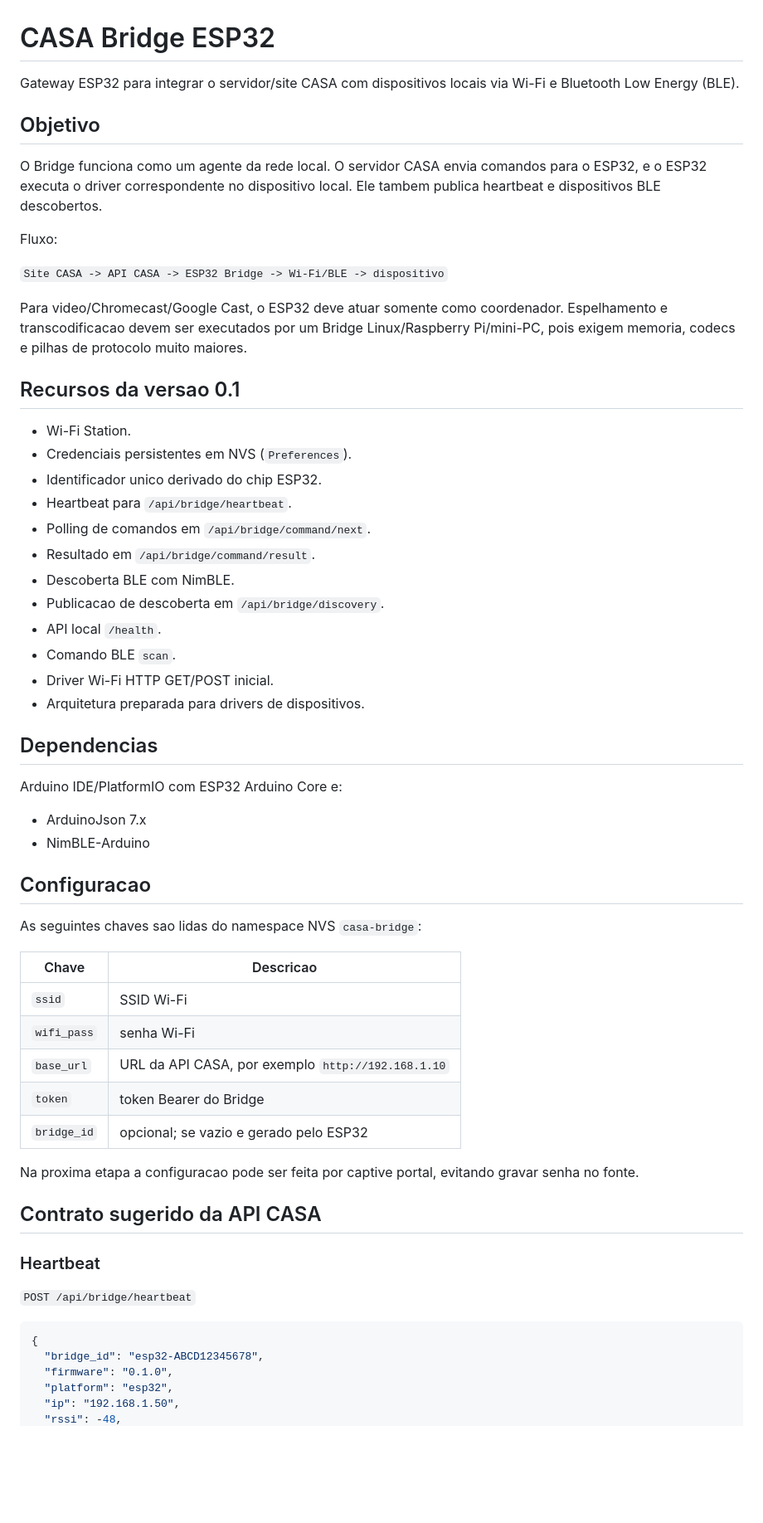
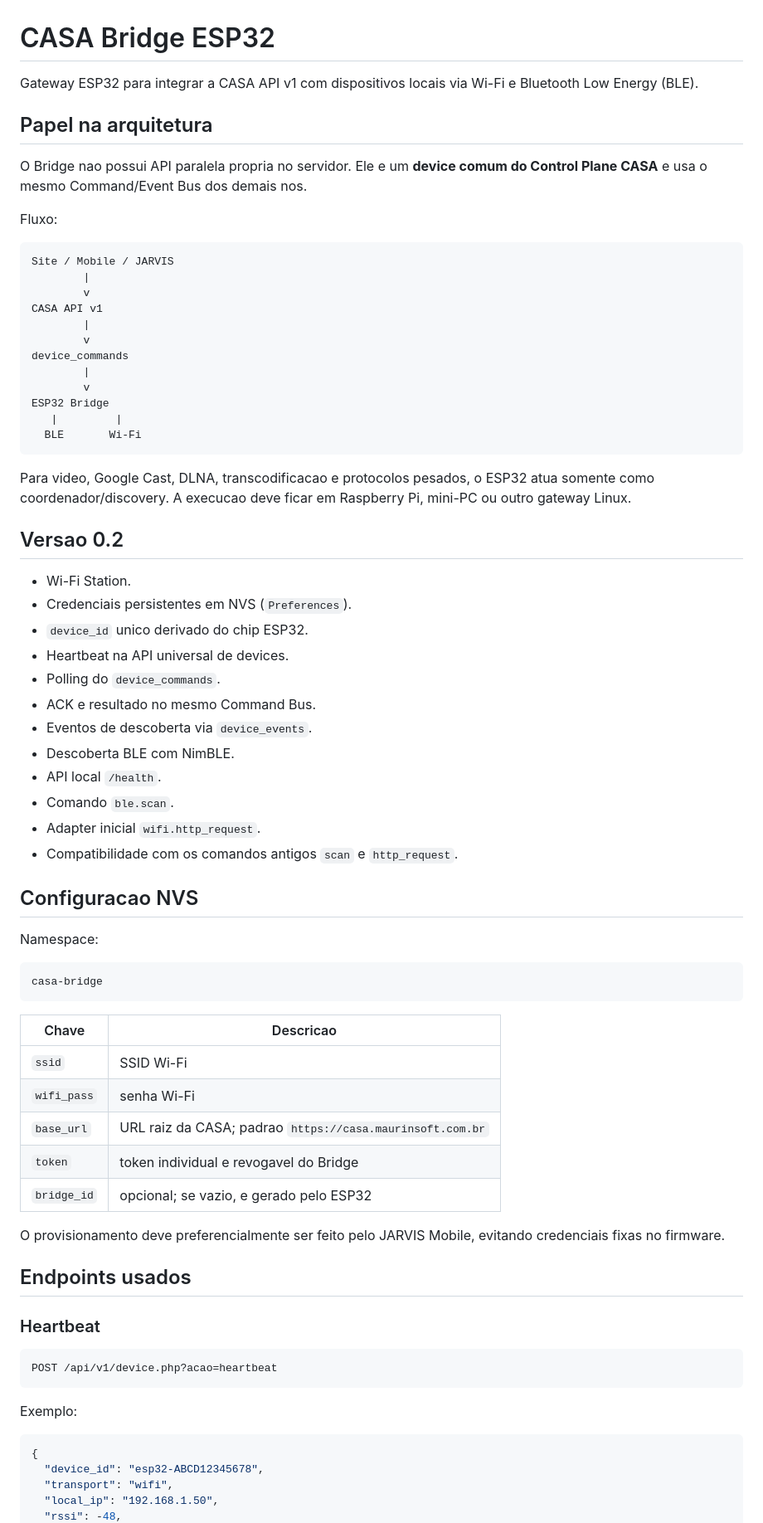
Before and after one commit to marcelomaurin/casa, a Markdown page: arduino/esp32_bridge/README.md, the part around one of its changes. Shown at 83% size. Rendered like a GitHub page; blank space fills up the shorter version.

Commit message:
Documenta ESP32 Bridge no Command Bus v1

````diff
--- a/arduino/esp32_bridge/README.md
+++ b/arduino/esp32_bridge/README.md
@@ -1,63 +1,76 @@
 # CASA Bridge ESP32
 
-Gateway ESP32 para integrar o servidor/site CASA com dispositivos locais via Wi-Fi e Bluetooth Low Energy (BLE).
+Gateway ESP32 para integrar a CASA API v1 com dispositivos locais via Wi-Fi e Bluetooth Low Energy (BLE).
 
-## Objetivo
+## Papel na arquitetura
 
-O Bridge funciona como um agente da rede local. O servidor CASA envia comandos para o ESP32, e o ESP32 executa o driver correspondente no dispositivo local. Ele tambem publica heartbeat e dispositivos BLE descobertos.
+O Bridge nao possui API paralela propria no servidor. Ele e um **device comum do Control Plane CASA** e usa o mesmo Command/Event Bus dos demais nos.
 
 Fluxo:
 
-`Site CASA -> API CASA -> ESP32 Bridge -> Wi-Fi/BLE -> dispositivo`
+```text
+Site / Mobile / JARVIS
+        |
+        v
+CASA API v1
+        |
+        v
+device_commands
+        |
+        v
+ESP32 Bridge
+   |         |
+  BLE       Wi-Fi
+```
 
-Para video/Chromecast/Google Cast, o ESP32 deve atuar somente como coordenador. Espelhamento e transcodificacao devem ser executados por um Bridge Linux/Raspberry Pi/mini-PC, pois exigem memoria, codecs e pilhas de protocolo muito maiores.
+Para video, Google Cast, DLNA, transcodificacao e protocolos pesados, o ESP32 atua somente como coordenador/discovery. A execucao deve ficar em Raspberry Pi, mini-PC ou outro gateway Linux.
 
-## Recursos da versao 0.1
+## Versao 0.2
 
 - Wi-Fi Station.
 - Credenciais persistentes em NVS (`Preferences`).
-- Identificador unico derivado do chip ESP32.
-- Heartbeat para `/api/bridge/heartbeat`.
-- Polling de comandos em `/api/bridge/command/next`.
-- Resultado em `/api/bridge/command/result`.
+- `device_id` unico derivado do chip ESP32.
+- Heartbeat na API universal de devices.
+- Polling do `device_commands`.
+- ACK e resultado no mesmo Command Bus.
+- Eventos de descoberta via `device_events`.
 - Descoberta BLE com NimBLE.
-- Publicacao de descoberta em `/api/bridge/discovery`.
 - API local `/health`.
-- Comando BLE `scan`.
-- Driver Wi-Fi HTTP GET/POST inicial.
-- Arquitetura preparada para drivers de dispositivos.
+- Comando `ble.scan`.
+- Adapter inicial `wifi.http_request`.
+- Compatibilidade com os comandos antigos `scan` e `http_request`.
 
-## Dependencias
+## Configuracao NVS
 
-Arduino IDE/PlatformIO com ESP32 Arduino Core e:
+Namespace:
 
-- ArduinoJson 7.x
-- NimBLE-Arduino
-
-## Configuracao
-
-As seguintes chaves sao lidas do namespace NVS `casa-bridge`:
+```text
+casa-bridge
+```
 
 | Chave | Descricao |
 |---|---|
 | `ssid` | SSID Wi-Fi |
 | `wifi_pass` | senha Wi-Fi |
-| `base_url` | URL da API CASA, por exemplo `http://192.168.1.10` |
-| `token` | token Bearer do Bridge |
-| `bridge_id` | opcional; se vazio e gerado pelo ESP32 |
+| `base_url` | URL raiz da CASA; padrao `https://casa.maurinsoft.com.br` |
+| `token` | token individual e revogavel do Bridge |
+| `bridge_id` | opcional; se vazio, e gerado pelo ESP32 |
 
-Na proxima etapa a configuracao pode ser feita por captive portal, evitando gravar senha no fonte.
+O provisionamento deve preferencialmente ser feito pelo JARVIS Mobile, evitando credenciais fixas no firmware.
 
-## Contrato sugerido da API CASA
+## Endpoints usados
 
 ### Heartbeat
 
-`POST /api/bridge/heartbeat`
+```text
+POST /api/v1/device.php?acao=heartbeat
+```
+
+Exemplo:
 
 ```json
 {
-  "bridge_id": "esp32-ABCD12345678",
-  "firmware": "0.1.0",
-  "platform": "esp32",
-  "ip": "192.168.1.50",
+  "device_id": "esp32-ABCD12345678",
+  "transport": "wifi",
+  "local_ip": "192.168.1.50",
   "rssi": -48,
````
Also changed, not shown: other parts of arduino/esp32_bridge/README.md (+89 -34 lines).
